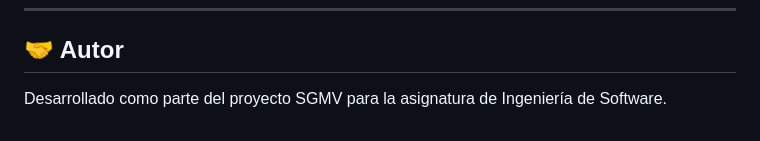
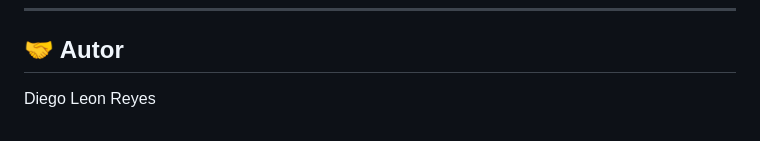
Before and after one commit to AlexLR2/Proyecto-Ingenier-a-SFTW, a Markdown page: README.md, the part around the change. GitHub-like rendering.

Commit message:
Actulizacion del readme, con la informacion

```diff
--- a/README.md
+++ b/README.md
@@ -192,4 +192,4 @@ Proyecto académico — Ingeniería de Software · 2025.
 
 ## 🤝 Autor
 
-Desarrollado como parte del proyecto SGMV para la asignatura de Ingeniería de Software.
+Diego Leon Reyes
```
